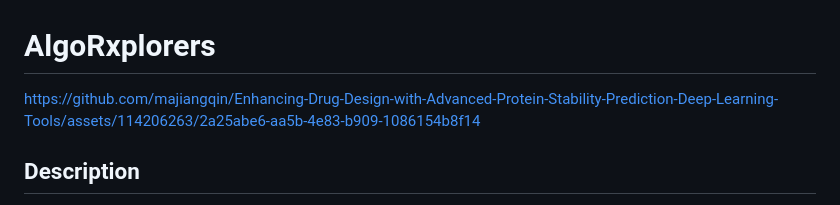
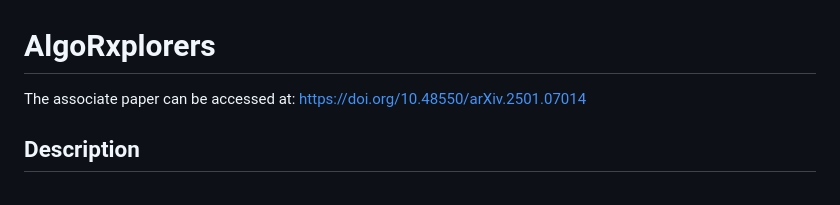
Before and after one commit to majiangqin/Enhancing-Drug-Design-with-Advanced-Protein-Stability-Prediction-Deep-Learning-Tools, a Markdown page: README.md, the part around the change. Drawn GitHub-style.

```diff
--- a/README.md
+++ b/README.md
@@ -1,6 +1,6 @@
 # AlgoRxplorers
-
-https://github.com/majiangqin/Enhancing-Drug-Design-with-Advanced-Protein-Stability-Prediction-Deep-Learning-Tools/assets/114206263/2a25abe6-aa5b-4e83-b909-1086154b8f14
+The associate paper can be accessed at:
+https://doi.org/10.48550/arXiv.2501.07014
 
 
 
```
